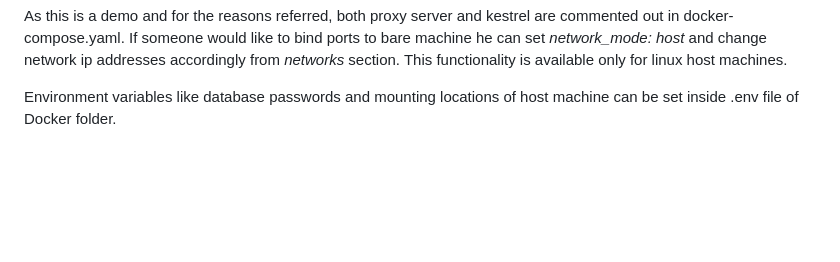
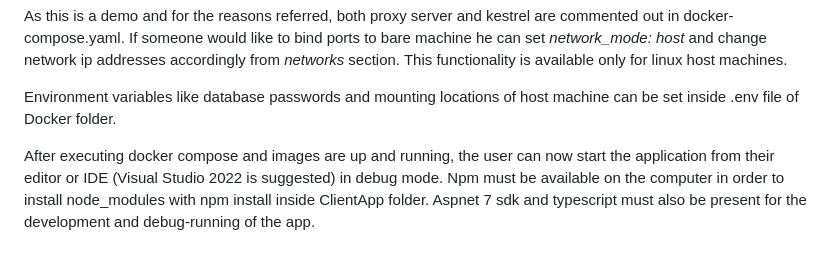
Before and after one commit to steflokos/JwtDemo, a Markdown page: README.md, the part around the change. GitHub-like rendering; blank space fills up the shorter version.

```diff
--- a/README.md
+++ b/README.md
@@ -117,3 +117,6 @@ If someone would like to bind ports to bare machine he can set *network_mode: ho
 ip addresses accordingly from *networks* section. This functionality is available only for linux host machines.
 
 Environment variables like database passwords and mounting locations of host machine can be set inside .env file of Docker folder.
+
+After executing docker compose and images are up and running, the user can now start the application from their editor or IDE
+(Visual Studio 2022 is suggested) in debug mode. Npm must be available on the computer in order to install node_modules with npm install inside ClientApp folder. Aspnet 7 sdk and typescript must also be present for the development and debug-running  of the app.
```
